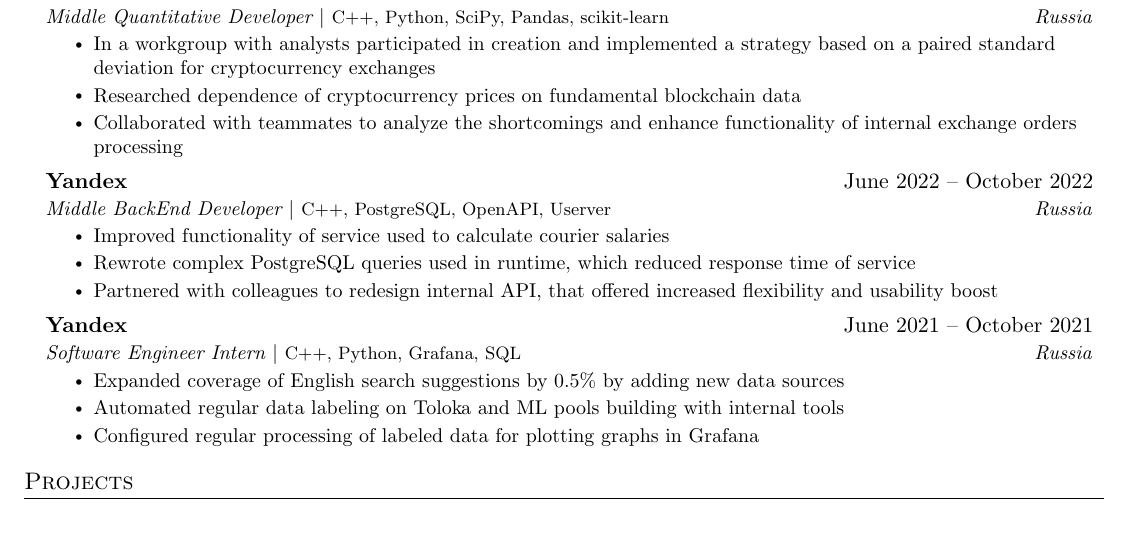
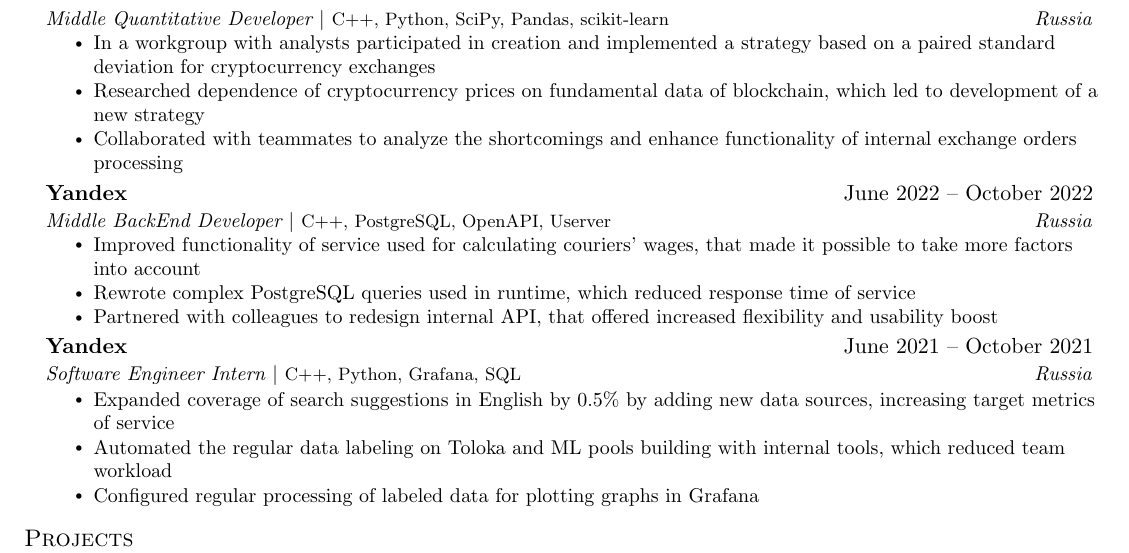
Before and after one commit to Nakinamo/CV, a LaTeX CV (CV/main.tex): part of the page, cut so that both start at the same text. Compiled offline with pdfLaTeX.

Commit message:
Update main.tex

```diff
--- a/CV/main.tex
+++ b/CV/main.tex
@@ -119,7 +119,7 @@
       {Middle Quantitative Developer $|$ \emph{\footnotesize C++, Python, SciPy, Pandas, scikit-learn}}{Russia}
       \resumeItemListStart
         \resumeItem{In a workgroup with analysts participated in creation and implemented a strategy based on a paired standard deviation for cryptocurrency exchanges}
-        \resumeItem{Researched dependence of cryptocurrency prices on fundamental blockchain data}
+        \resumeItem{Researched dependence of cryptocurrency prices on fundamental data of blockchain, which led to development of a new strategy}
         \resumeItem{Collaborated with teammates to analyze the shortcomings and enhance functionality of internal exchange orders processing}
       \resumeItemListEnd
 
@@ -127,7 +127,7 @@
       {Yandex}{June 2022 -- October 2022}
       {Middle BackEnd Developer $|$ \emph{\footnotesize C++, PostgreSQL, OpenAPI, Userver}}{Russia}
       \resumeItemListStart
-        \resumeItem{Improved functionality of service used to calculate courier salaries}
+        \resumeItem{Improved functionality of service used for calculating couriers' wages, that made it possible to take more factors into account}
         \resumeItem{Rewrote complex PostgreSQL queries used in runtime, which reduced response time of service}
         \resumeItem{Partnered with colleagues to redesign internal API, that offered increased flexibility and usability boost}
       \resumeItemListEnd
@@ -136,9 +136,9 @@
       {Yandex}{June 2021 -- October 2021}
       {Software Engineer Intern $|$ \emph{\footnotesize C++, Python, Grafana, SQL}}{Russia}
       \resumeItemListStart
-        \resumeItem{Expanded coverage of English search suggestions by 0.5\% by adding new data sources}
-        \resumeItem{Automated regular data labeling on Toloka and ML pools building with internal tools}
-        \resumeItem{Configured regular processing of labeled data  for plotting graphs in Grafana}
+        \resumeItem{Expanded coverage of search suggestions in English by 0.5\% by adding new data sources, increasing target metrics of service}
+        \resumeItem{Automated the regular data labeling on Toloka and ML pools building with internal tools, which reduced team workload}
+        \resumeItem{Configured regular processing of labeled data for plotting graphs in Grafana}
       \resumeItemListEnd
 
     \resumeSubHeadingListEnd
```
